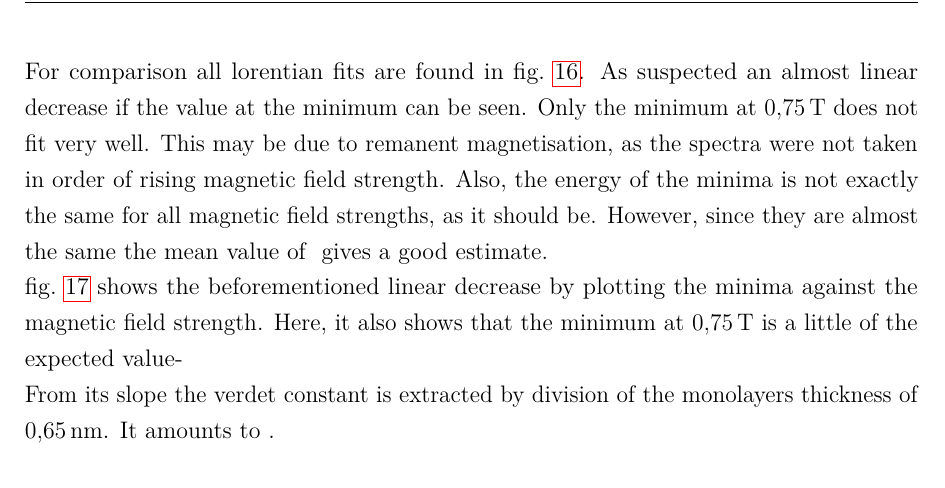
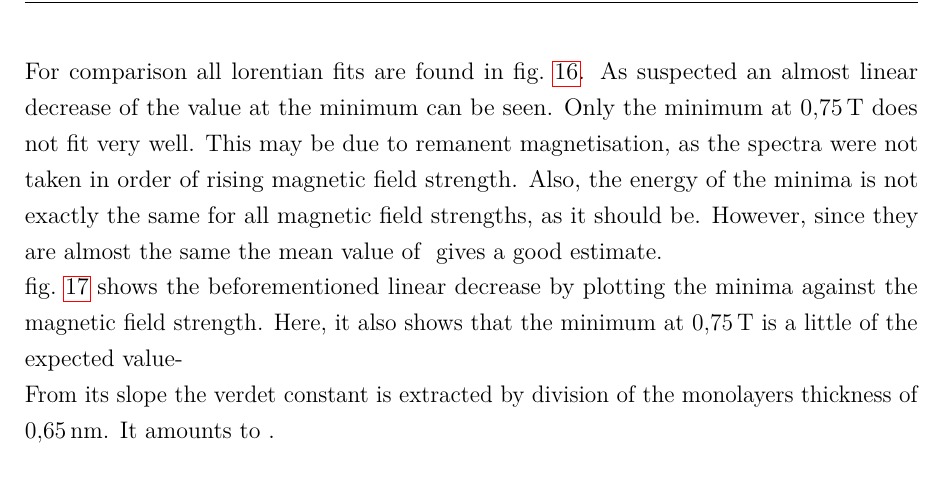
Before and after one commit to Br0Fi/FestSpekt20, a LaTeX document (AG-Bratschitsch/Protokoll_FKS_G01_05-08-2020.tex, which reads AG-Bratschitsch/tex/17_Faraday_Rotation.tex): part of page 12 of 30, cut so that both start at the same text. Compiled offline with pdfLaTeX.

Commit message:
brat random buchstabe

```diff
--- a/AG-Bratschitsch/tex/17_Faraday_Rotation.tex
+++ b/AG-Bratschitsch/tex/17_Faraday_Rotation.tex
@@ -50,7 +50,7 @@ Most of them fit very well with the data points, neglecting the noise.
     \label{fig_WS2_lorentians}
 \end{figure}
 For comparison all lorentian fits are found in \cref{fig_WS2_lorentians}.
-As suspected an almost linear decrease if the value at the minimum can be seen.
+As suspected an almost linear decrease of the value at the minimum can be seen.
 Only the minimum at \SI{0.75}{\tesla} does not fit very well.
 This may be due to remanent magnetisation, as the spectra were not taken in order of rising magnetic field strength.
 Also, the energy of the minima is not exactly the same for all magnetic field strengths, as it should be.
```
